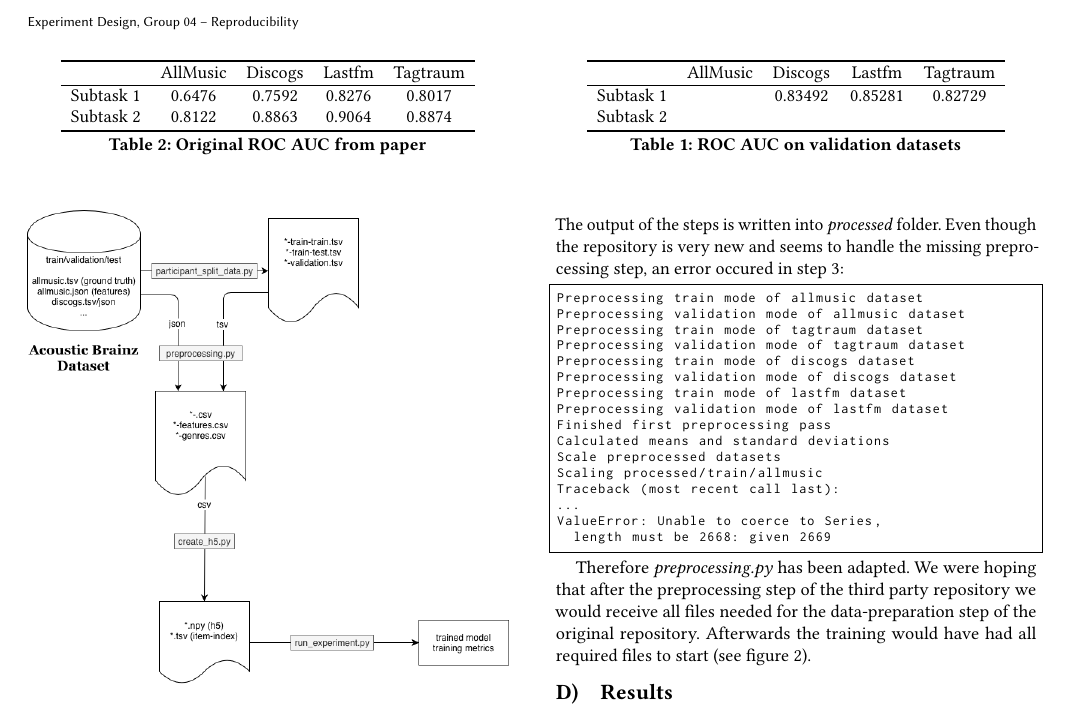
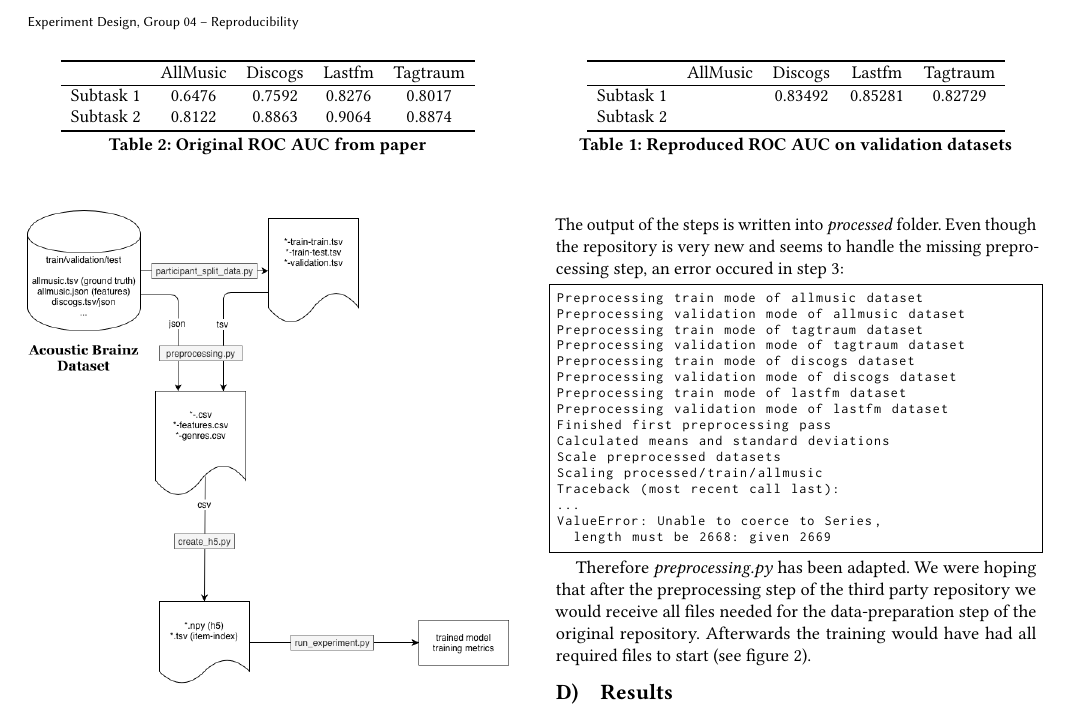
Before and after one commit to helmuthb/experiment-design-mediaeval, a LaTeX paper (report/report.tex): part of page 3 of 3, cut so that both start at the same text. Compiled offline with pdfLaTeX.

Commit message:
Updates from Overleaf

```diff
--- a/report/report.tex
+++ b/report/report.tex
@@ -362,7 +362,7 @@ to start (see figure \ref{fig:preprocess}).
     Subtask 2 &          &         &         &          \\
     \specialrule{.1em}{.05em}{.05em}
     \end{tabular}
-    \caption{ROC AUC on validation datasets}
+    \caption{Reproduced ROC AUC on validation datasets}
     \label{tab:roc_auc_validation}
 \end{table}
 
```
